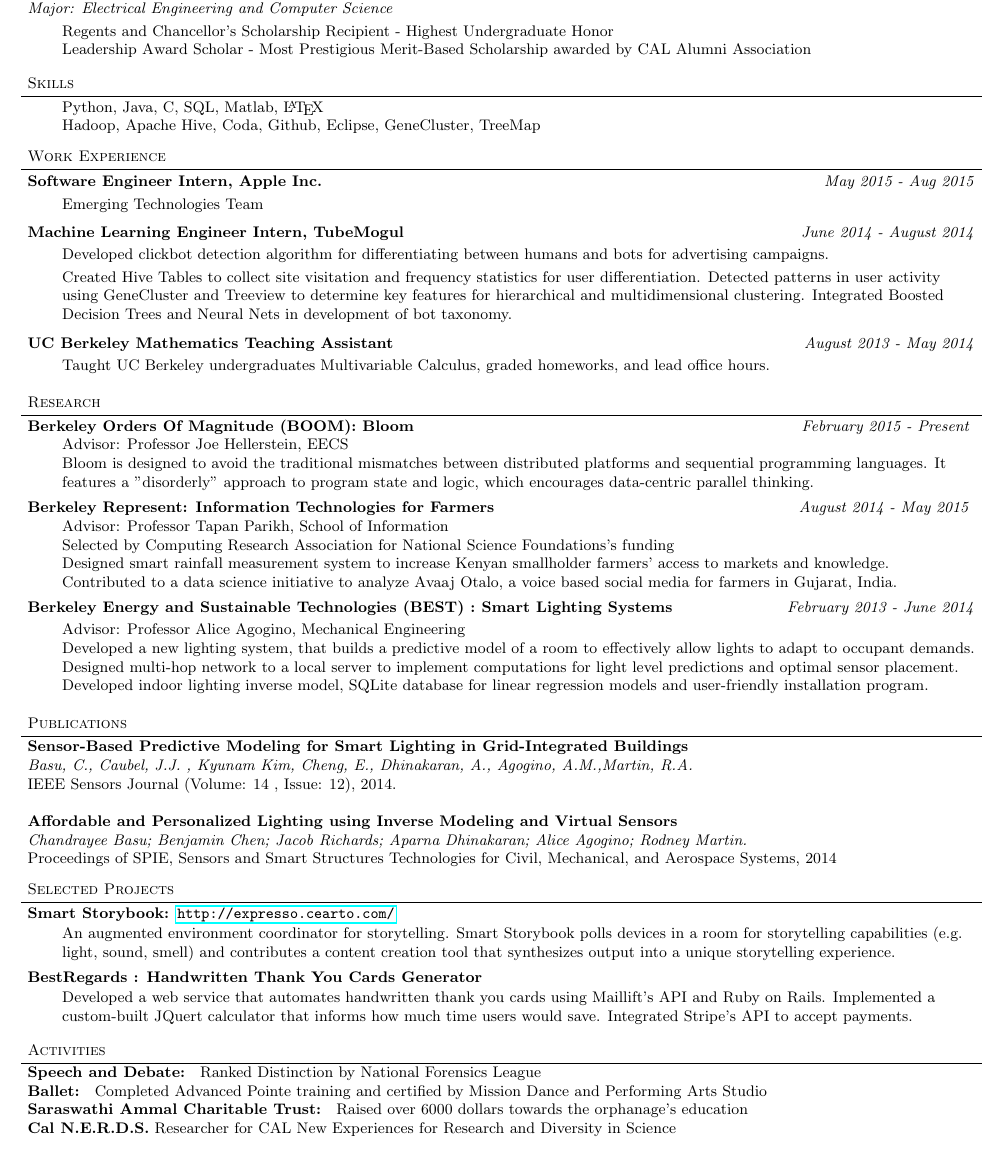
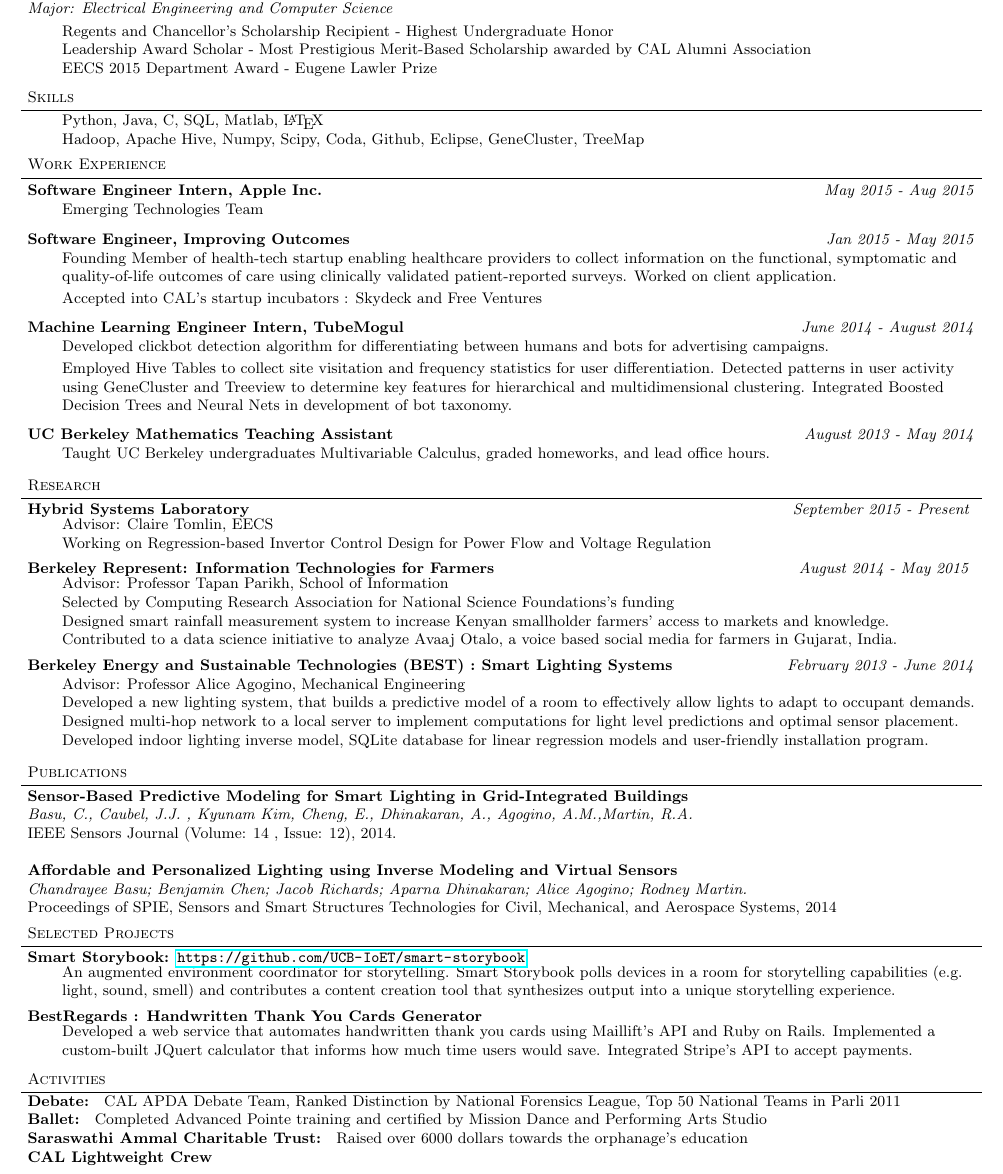
Before and after one commit to AparnaDhinakaran/AparnaDhinakaran.github.io, a LaTeX CV (resume.tex): part of the page, cut so that both start at the same text. Compiled offline with pdfLaTeX.

```diff
--- a/resume.tex
+++ b/resume.tex
@@ -127,6 +127,7 @@
 	\itemsep -2pt
 		\item[] Regents and Chancellor's Scholarship Recipient - Highest Undergraduate Honor
 		\item[] Leadership Award Scholar - Most Prestigious Merit-Based Scholarship awarded by CAL Alumni Association
+		\item[] EECS 2015 Department Award - Eugene Lawler Prize
 		\end{itemize}
 \end{body}
 
@@ -143,7 +144,7 @@
 %
 %
 %%%%%%%%%%%%%%%%%%%%%%%%%%%%%%%%%%%%%%%%%%%%%%%%%%%%%%%%%%%%%%%%%%%%%%%%%%%%%%%%
-\vspace*{-2pt}
+\vspace*{-5pt}
 % Skills
 \header{Skills}
 
@@ -151,23 +152,32 @@
 	\begin{itemize}
     \itemsep -2pt
 	\item[] Python, Java, C, SQL, Matlab, \LaTeX
-	\item[] Hadoop, Apache Hive, Coda, Github, Eclipse, GeneCluster, TreeMap
+	\item[] Hadoop, Apache Hive, Numpy, Scipy, Coda, Github, Eclipse, GeneCluster, TreeMap
 	%\item[] Coursework: Machine Learning, Internet of Things, Algorithms, Artificial Intelligence
 	%\item[] Github: {\url{https://github.com/AparnaDhinakaran}}
 	\end{itemize}
 \end{body}
 
 %%%%%%%%%%%%%%%%%%%%%%%%%%%%%%%%%%%%%%%%%%%%%%%%%%%%%%%%%%%%%%%%%%%%%%%%%%%%%%%%
-\vspace*{-2pt}
+\vspace*{-5pt}
 % Experience
 \header{Work Experience}
 \begin{body}
 	\vspace{1pt}
 	\textbf{Software Engineer Intern, Apple Inc.} \hfill \emph{May 2015 - Aug 2015}\\
-	\vspace*{-4pt}
+	\vspace*{-6pt}
 	\begin{itemize}
 		\itemsep -0pt
 		\item[] Emerging Technologies Team
+	\end{itemize}
+
+		\vspace{1pt}
+	\textbf{Software Engineer, Improving Outcomes} \hfill \emph{Jan 2015 - May 2015}\\
+	\vspace*{-6pt}
+	\begin{itemize}
+		\itemsep -0pt
+		\item[] Founding Member of health-tech startup enabling healthcare providers to collect information on the functional, symptomatic and quality-of-life outcomes of care using clinically validated patient-reported surveys. Worked on client application.
+		\item[] Accepted into CAL's startup incubators : Skydeck and Free Ventures
 	\end{itemize}
 
 %	\textbf{Engineer, Improving Outcomes} \hfill \emph{Dec 2014 - May 2015}\\
@@ -178,42 +188,42 @@
 
     \textbf{Machine Learning Engineer Intern, TubeMogul}
      \hfill \emph{June 2014 - August 2014}\\
-	\vspace*{-4pt}
+	\vspace*{-6pt}
 	\begin{itemize} \itemsep -0pt  % reduce space between items
 		\item[] Developed clickbot detection algorithm for differentiating between humans and bots for advertising campaigns.
-		\item[] Created Hive Tables to collect site visitation and frequency statistics for user differentiation. Detected patterns in user activity using GeneCluster and Treeview to determine key features for hierarchical and multidimensional clustering. Integrated Boosted Decision Trees and Neural Nets in development of bot taxonomy.
+		\item[] Employed Hive Tables to collect site visitation and frequency statistics for user differentiation. Detected patterns in user activity using GeneCluster and Treeview to determine key features for hierarchical and multidimensional clustering. Integrated Boosted Decision Trees and Neural Nets in development of bot taxonomy.
 	\end{itemize}
 
 	\textbf{UC Berkeley Mathematics Teaching Assistant}
 	 \hfill \emph{August 2013 - May 2014}\\
-	\vspace*{-4pt}
+	\vspace*{-6pt}
 	\begin{itemize} \itemsep -0pt  % reduce space between items
 		\item[] Taught UC Berkeley undergraduates Multivariable Calculus, graded homeworks, and lead office hours.
 	\end{itemize}
 \end{body}
 
 %%%%%%%%%%%%%%%%%%%%%%%%%%%%%%%%%%%%%%%%%%%%%%%%%%%%%%%%%%%%%%%%%%%%%%%%%%%%%%%%
-\vspace*{-2pt}
+\vspace*{-5pt}
 % Research
 \header{Research}
 \begin{body}
 
 %Hellerstein Research
-\textbf {Berkeley Orders Of Magnitude (BOOM): Bloom}
+\textbf {Hybrid Systems Laboratory}
 %\emph{Berkeley,CA}
-\hfill \emph{February 2015 - Present}
-\vspace*{-4pt}
+\hfill \emph{September 2015 - Present}
+\vspace*{-6pt}
 \begin{itemize}
 	\itemsep -2pt
-	\item[] Advisor: Professor Joe Hellerstein, EECS
-	\item[] Bloom is designed to avoid the traditional mismatches between distributed platforms and sequential programming languages. It features a "disorderly" approach to program state and logic, which encourages data-centric parallel thinking.
+	\item[] Advisor: Claire Tomlin, EECS
+	\item[]  Working on Regression-based Invertor Control Design for Power Flow and Voltage Regulation
 	\end{itemize}
 
 % ICT Research
 \textbf {Berkeley Represent: Information Technologies for Farmers}
 %\emph{Berkeley,CA}
 \hfill \emph{August 2014 - May 2015}
-\vspace*{-4pt}
+\vspace*{-6pt}
 \begin{itemize}
 	\itemsep -2pt
 	\item[] Advisor: Professor Tapan Parikh, School of Information
@@ -223,7 +233,7 @@
 
 \textbf{Berkeley Energy and Sustainable Technologies (BEST) : Smart Lighting Systems}
  \hfill \emph{February 2013  - June 2014}\\
-	\vspace*{-4pt}
+	\vspace*{-6pt}
 	\begin{itemize} \itemsep -0pt  % reduce space between items
 	\itemsep -2pt
 	\item[] Advisor: Professor Alice Agogino, Mechanical Engineering
@@ -251,15 +261,15 @@
 \end{body}
 %%%%%%%%%%%%%%%%%%%%%%%%%%%%%%%%%%%%%%%%%%%%%%%%%%%%%%%%%%%%%%%%%%%%%%%%%%%%%%%%
 
-\vspace*{-2pt}
+\vspace*{-5pt}
 % Projects
 \header{Selected Projects}
 \begin{body}
 
 
  %Best Regards
-	\textbf {Smart Storybook: {\url{http://expresso.cearto.com/}}}
-    \vspace*{-3pt}
+	\textbf {Smart Storybook: {\url{https://github.com/UCB-IoET/smart-storybook}}}
+    \vspace*{-6pt}
     \begin{itemize}
     \item[] An augmented environment coordinator for storytelling. Smart Storybook polls devices in a room for storytelling capabilities (e.g. light, sound, smell) and contributes a content creation tool that synthesizes output into a unique storytelling experience.
     \end{itemize}
@@ -268,7 +278,7 @@
  %Best Regards
 	\textbf {BestRegards : Handwritten Thank You Cards Generator}
     %\emph{Partners: Aparna Dhinakaran, Krishna Parashar}
-    \vspace*{-3pt}
+    \vspace*{-6pt}
     \begin{itemize}
     \item[] Developed a web service that automates handwritten thank you cards using Maillift's API and Ruby on Rails. Implemented a custom-built JQuert calculator that informs how much time users would save. Integrated Stripe's API to accept payments.
     \end{itemize}
@@ -308,16 +318,16 @@
 
 %%%%%%%%%%%%%%%%%%%%%%%%%%%%%%%%%%%%%%%%%%%%%%%%%%%%%%%%%%%%%%%%%%%%%%%%%%%%%%%%
 % Activities
-\vspace*{-2pt}
+\vspace*{-5pt}
 \header{Activities}
 
 \begin{body}
 	\vspace{-1pt}
 
-	\textbf{Speech and Debate: }{ Ranked Distinction by National Forensics League}\\
+	\textbf{Debate: }{ CAL APDA Debate Team, Ranked Distinction by National Forensics League, Top 50 National Teams in Parli 2011}\\
 	\textbf{Ballet: }{ Completed Advanced Pointe training and certified by Mission Dance and Performing Arts Studio}\\
 	\textbf{Saraswathi Ammal Charitable Trust: }{ Raised over 6000 dollars towards the orphanage's education}\\
-	\textbf{Cal N.E.R.D.S.}{ Researcher for CAL New Experiences for Research and Diversity in Science}
+	\textbf{CAL Lightweight Crew}\\
 
 %	\textbf{Speech and Debate}
 %    \vspace*{-5pt}
```
Also changed, not shown: resume.pdf, resume.tex (2 more changed lines).
